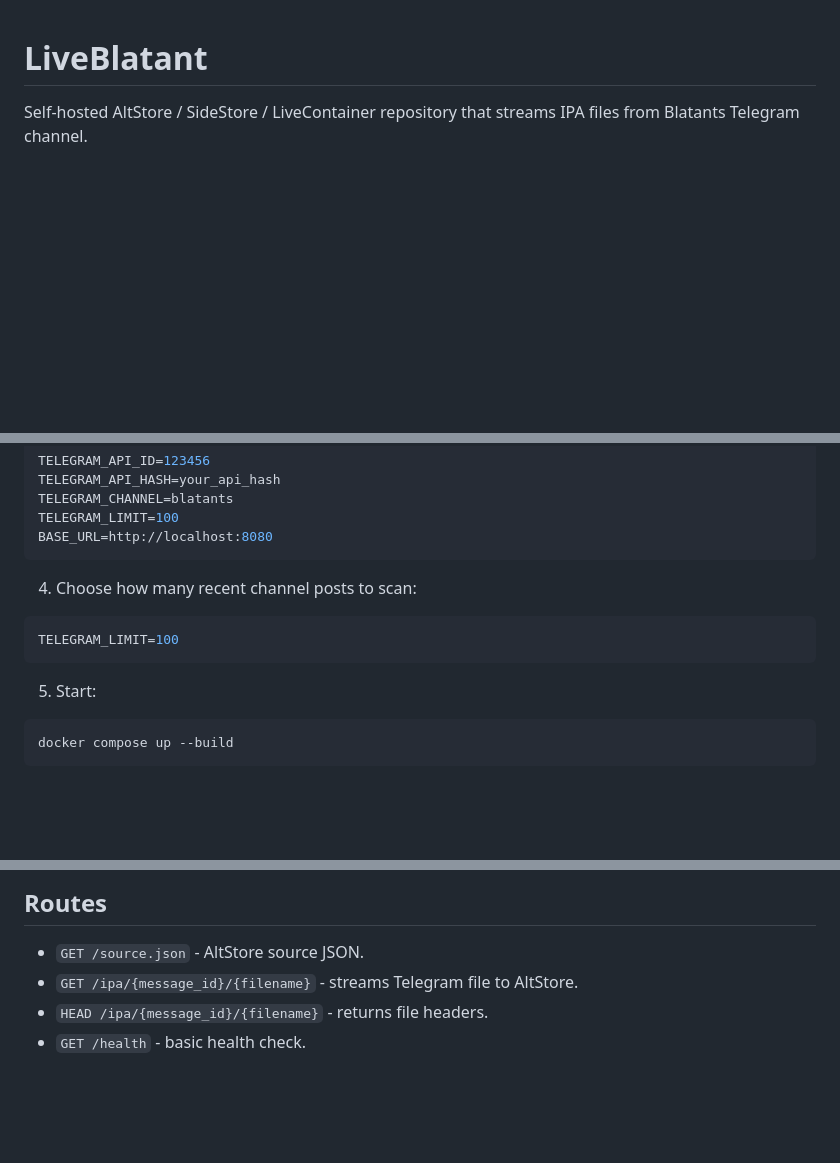
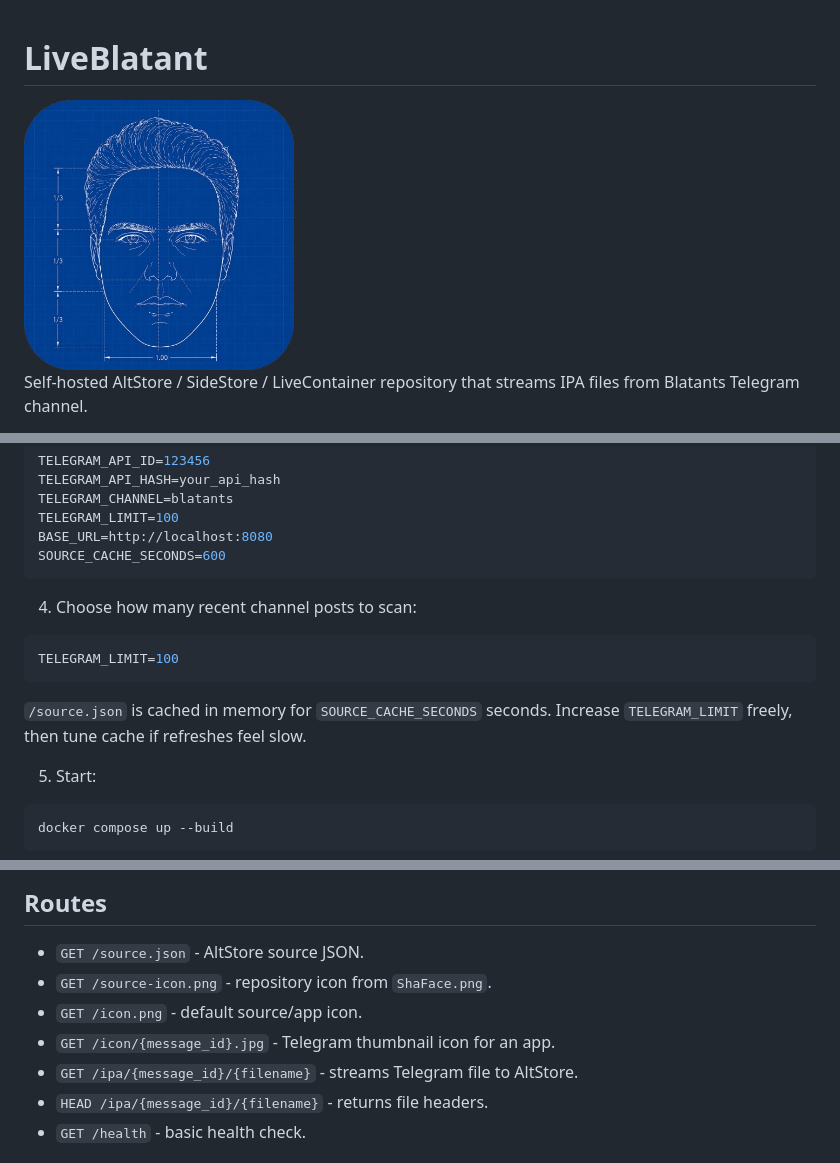
Before and after one commit to yazdipour/TeleStore, a Markdown page: README.md, 3 parts joined by grey strips. Drawn GitHub-style; pictures changed too: ShaFace.png (added); blank space fills up the shorter version.

````diff
--- a/README.md
+++ b/README.md
@@ -1,4 +1,6 @@
 # LiveBlatant
+
+<img src="./ShaFace.png" alt="ShaFace" height="270" />
 
 Self-hosted AltStore / SideStore / LiveContainer repository that streams IPA files from Blatants Telegram channel.
 
@@ -21,6 +23,7 @@ TELEGRAM_API_HASH=your_api_hash
 TELEGRAM_CHANNEL=blatants
 TELEGRAM_LIMIT=100
 BASE_URL=http://localhost:8080
+SOURCE_CACHE_SECONDS=600
 ```
 
 4. Choose how many recent channel posts to scan:
@@ -28,6 +31,8 @@ BASE_URL=http://localhost:8080
 ```env
 TELEGRAM_LIMIT=100
 ```
+
+`/source.json` is cached in memory for `SOURCE_CACHE_SECONDS` seconds. Increase `TELEGRAM_LIMIT` freely, then tune cache if refreshes feel slow.
 
 5. Start:
 
@@ -72,6 +77,9 @@ If caption parsing fails, increase `TELEGRAM_LIMIT` or improve the caption parse
 ## Routes
 
 - `GET /source.json` - AltStore source JSON.
+- `GET /source-icon.png` - repository icon from `ShaFace.png`.
+- `GET /icon.png` - default source/app icon.
+- `GET /icon/{message_id}.jpg` - Telegram thumbnail icon for an app.
 - `GET /ipa/{message_id}/{filename}` - streams Telegram file to AltStore.
 - `HEAD /ipa/{message_id}/{filename}` - returns file headers.
 - `GET /health` - basic health check.
````
Also changed, not shown: 7 other files.
